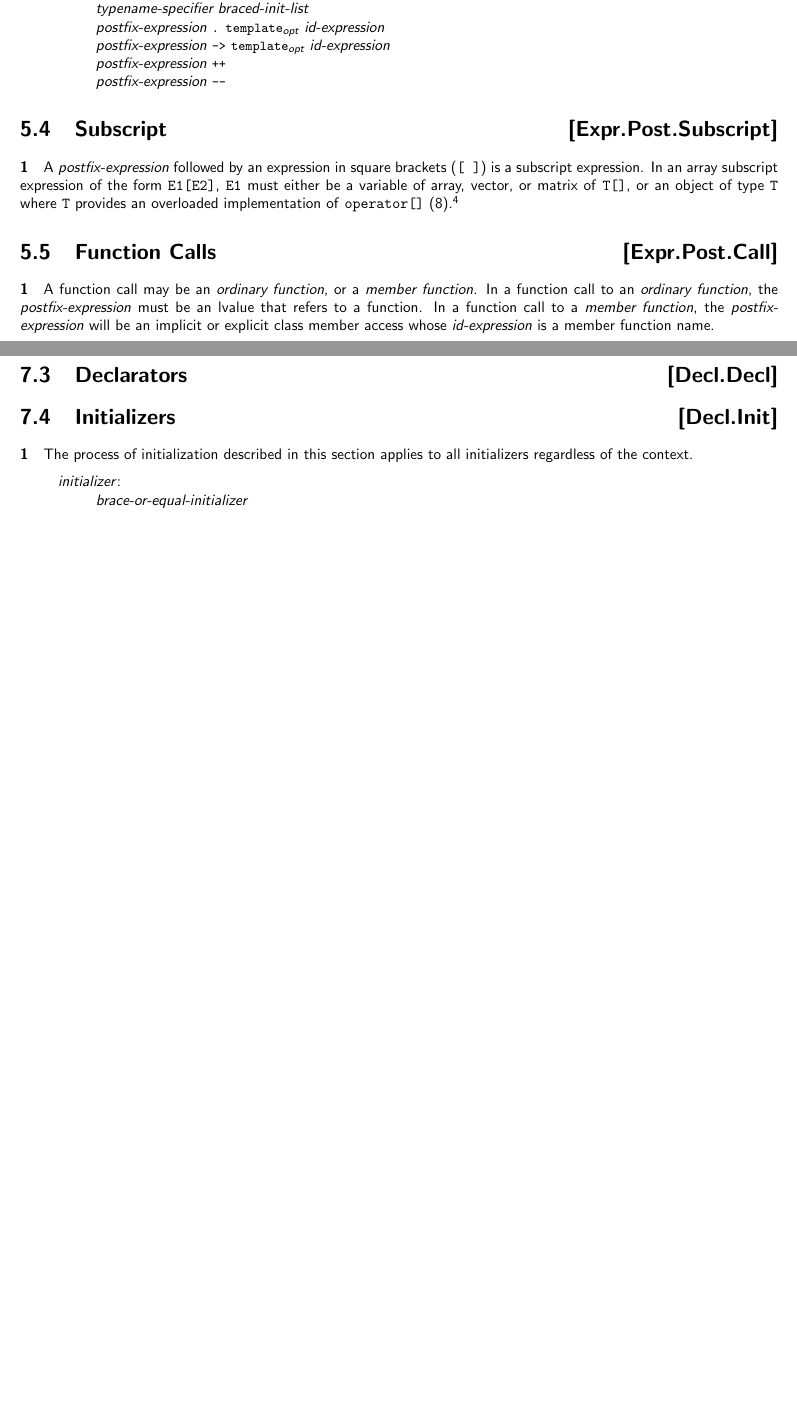
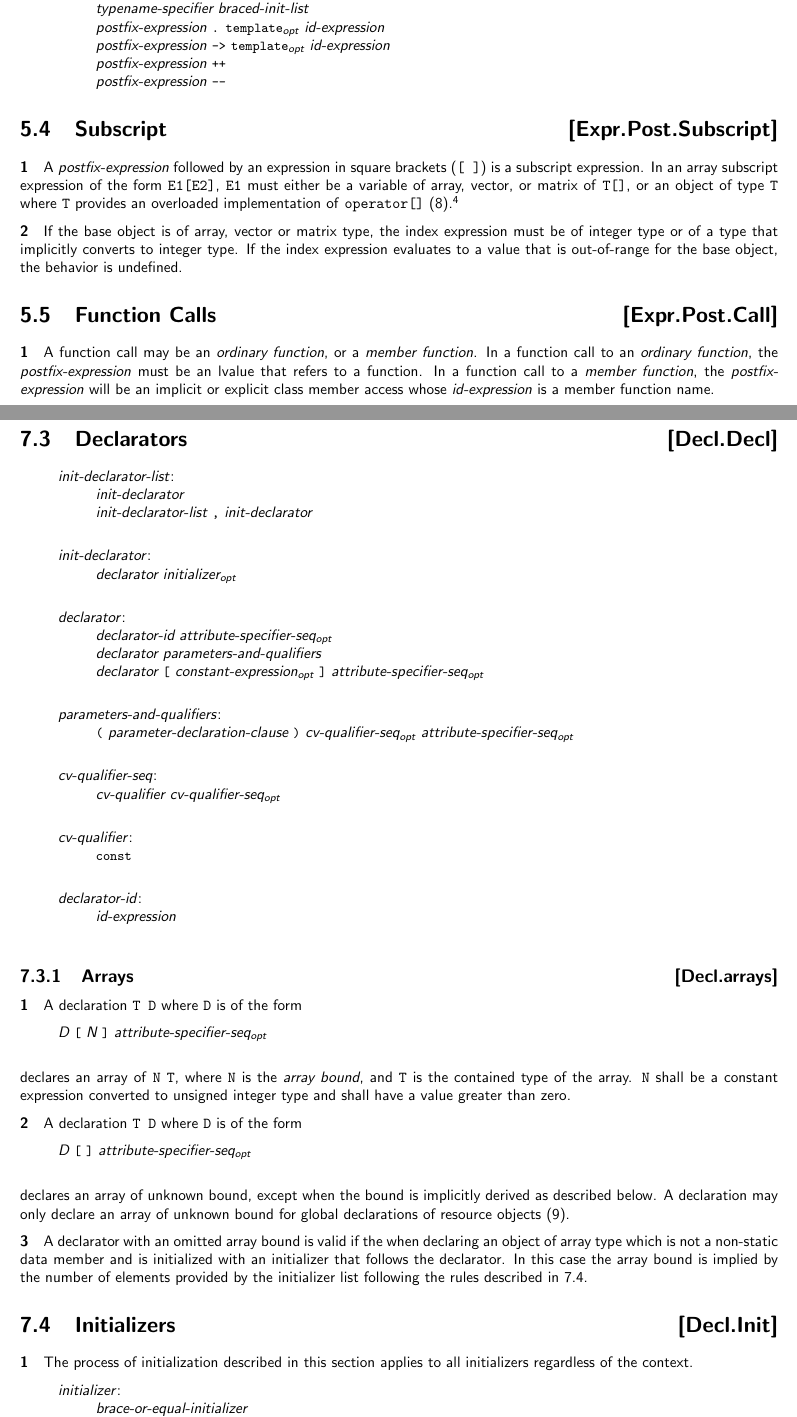
Before and after one commit to microsoft/hlsl-specs, a LaTeX thesis (specs/language/hlsl.tex, which reads specs/language/declarations.tex, specs/language/expressions.tex): two parts of pages 28 and 32 of 58 before the commit and two parts of pages 28 and 32 of 59 after it, joined at a grey line, cut so that both start at the same text, the shorter picture padded with empty space. Compiled offline with pdfLaTeX.

Commit message:
Array accesses and bounds
This adds language documenting that out of bounds accesses for arrays is
undefined behavior, and that zero-sized arrays are disallowed.

This also restricts arrays of unknown size to strictly global resource
declarations but allows omitting the array bound if it can be inferred
from an initiailzer.

Resolves #141

```diff
--- a/specs/language/declarations.tex
+++ b/specs/language/declarations.tex
@@ -56,6 +56,64 @@
 \p If a function is declared with an \texttt{export} specifier then all redeclarations of the same function must also use the \texttt{export} specifier or be part of \textit{export-declaration-group} (\ref{Decl.Export}).
 
 \Sec{Declarators}{Decl.Decl}
+
+\begin{grammar}
+  \define{init-declarator-list}\br
+  \textit{init-declarator}\br
+  \textit{init-declarator-list} \terminal{,} \textit{init-declarator}\br
+
+  \define{init-declarator}\br
+  \textit{declarator} \opt{initializer}\br
+
+  \define{declarator}\br
+  \textit{declarator-id} \opt{attribute-specifier-seq}\br
+  \textit{declarator} \textit{parameters-and-qualifiers}\br
+  \textit{declarator} \terminal{[} \opt{constant-expression} \terminal{]} \opt{attribute-specifier-seq}\br
+
+  \define{parameters-and-qualifiers}\br
+  \terminal{(} \textit{parameter-declaration-clause} \terminal{)} \opt{cv-qualifier-seq} \opt{attribute-specifier-seq}\br
+
+  \define{cv-qualifier-seq}\br
+  \textit{cv-qualifier} \opt{cv-qualifier-seq}\br
+
+  \define{cv-qualifier}\br
+  \terminal{const}\br
+
+  \define{declarator-id}\br
+  \textit{id-expression}\br
+
+\end{grammar}
+
+\Sub{Arrays}{Decl.arrays}
+% This might need to nest deeper as we flesh out the sections.
+
+\p A declaration \texttt{T D} where \texttt{D} is of the form
+
+\begin{grammar}
+\textit{D} \terminal{[} \textit{N} \terminal{]} \opt{attribute-specifier-seq}\br
+\end{grammar}
+
+declares an array of \texttt{N} \texttt{T}, where \texttt{N} is the \textit{array
+bound}, and \texttt{T} is the contained type of the array. \texttt{N} shall be a
+constant expression converted to unsigned integer type and shall have a value
+greater than zero.
+
+\p A declaration \texttt{T D} where \texttt{D} is of the form
+
+\begin{grammar}
+\textit{D} \terminal{[} \terminal{]} \opt{attribute-specifier-seq}\br
+\end{grammar}
+
+declares an array of unknown bound, except when the bound is implicitly derived
+as described below. A declaration may only declare an array of unknown bound for
+global declarations of resource objects (\ref{Resources}).
+
+\p A declarator with an omitted array bound is valid if the when declaring an
+object of array type which is not a non-static data member and is initialized
+with an initializer that follows the declarator. In this case the array bound is
+implied by the number of elements provided by the initializer list following the
+rules described in \ref{Decl.Init}.
+
 \Sec{Initializers}{Decl.Init}
 
 \p The process of initialization described in this section applies to all
--- a/specs/language/expressions.tex
+++ b/specs/language/expressions.tex
@@ -167,6 +167,11 @@ vector, or matrix of \texttt{T[]}, or an object of type \texttt{T} where
 (\ref{Overload}).\footnote{HLSL does not support the base address of a subscript
 operator being the expression inside the braces, which is valid in C and C++.}
 
+\p If the base object is of array, vector or matrix type, the index expression
+must be of integer type or of a type that implicitly converts to integer type.
+If the index expression evaluates to a value that is out-of-range for the base
+object, the behavior is undefined.
+
 \Sec{Function Calls}{Expr.Post.Call}
 
 \p A function call may be an \textit{ordinary function}, or a \textit{member
```
